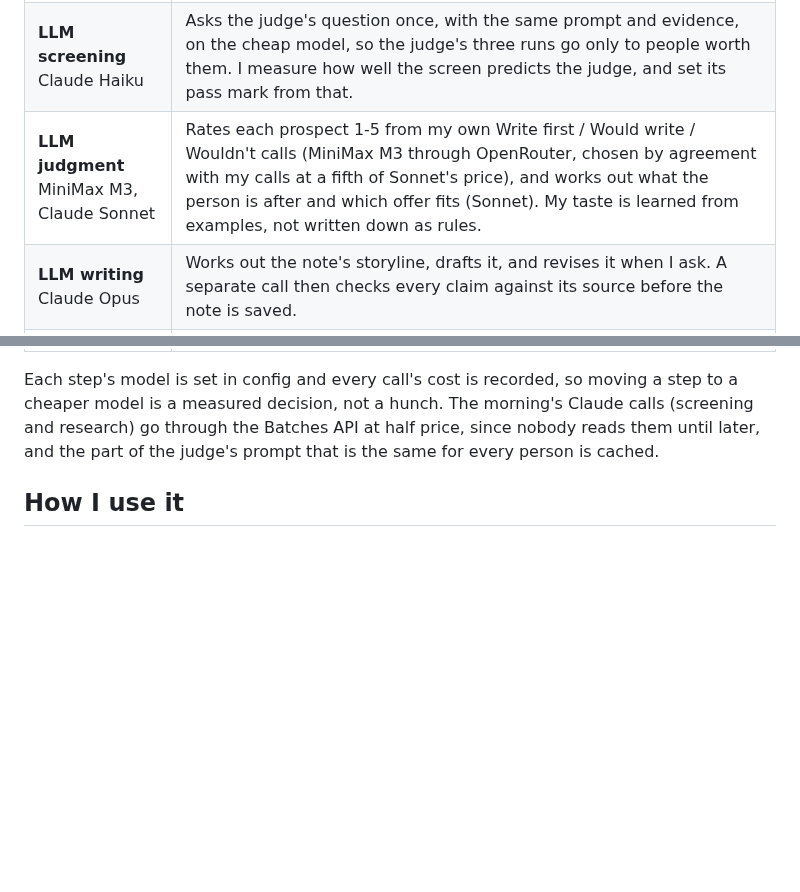
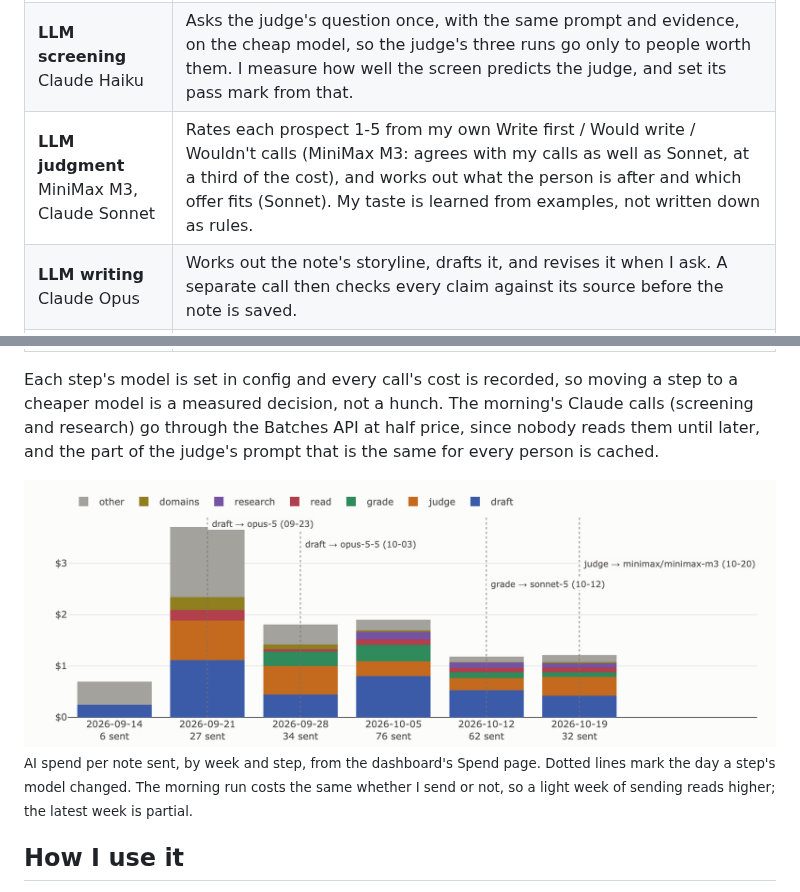
Before and after one commit to joehahn/prospect-scanner, a Markdown page: README.md, 2 parts joined by grey strips. Rendered like a GitHub page; pictures changed too: docs/images/spend-per-note.png (added); blank space fills up the shorter version.

Commit message:
README shows AI spend per note by week and step, and a shorter judge line
Adds the Spend page's per-note chart under the model table, with each model
change marked, and shortens the judge's model note to one figure that
matches the measurement page.

Co-Authored-By: Claude Opus 5.5 <noreply@anthropic.com>

```diff
--- a/README.md
+++ b/README.md
@@ -84,7 +84,7 @@ AI at all.
 |---|---|
 | **LLM reading**<br/>Claude Haiku, Sonnet | Turns Tavily search results and web pages into structured facts: keeps only real, dated events, and pulls out what a firm does, who decides, and whose boards a partner sits on. Finding a firm's own website uses Claude with Anthropic's web search tool. Pages vary endlessly, and a fixed schema keeps the output checkable. |
 | **LLM screening**<br/>Claude Haiku | Asks the judge's question once, with the same prompt and evidence, on the cheap model, so the judge's three runs go only to people worth them. I measure how well the screen predicts the judge, and set its pass mark from that. |
-| **LLM judgment**<br/>MiniMax M3, Claude Sonnet | Rates each prospect 1-5 from my own Write first / Would write / Wouldn't calls (MiniMax M3 through OpenRouter, chosen by agreement with my calls at a fifth of Sonnet's price), and works out what the person is after and which offer fits (Sonnet). My taste is learned from examples, not written down as rules. |
+| **LLM judgment**<br/>MiniMax M3, Claude Sonnet | Rates each prospect 1-5 from my own Write first / Would write / Wouldn't calls (MiniMax M3: agrees with my calls as well as Sonnet, at a third of the cost), and works out what the person is after and which offer fits (Sonnet). My taste is learned from examples, not written down as rules. |
 | **LLM writing**<br/>Claude Opus | Works out the note's storyline, drafts it, and revises it when I ask. A separate call then checks every claim against its source before the note is saved. |
 | **LLM grading**<br/>Claude Sonnet | Grades every draft as it is written, with a different model from the one that wrote it, so no model grades its own work. Are the claims on file? Does the note recite the reader's own facts back to them? Does it claim anything I never claim, break a channel rule, or point at something that isn't there? A failing draft is flagged on its card with the words that failed, and every grade is kept, so a defect rate traces back to the model and prompt that wrote the note. |
 | **AI agent**<br/>Claude Code | Runs any step when I ask in plain English. Open-ended requests need an agent that can use tools. |
@@ -95,6 +95,9 @@ step to a cheaper model is a measured decision, not a hunch. The morning's Claud
 (screening and research) go through the Batches API at half price, since nobody reads
 them until later, and the part of the judge's prompt that is the same for every person
 is cached.
+
+![AI spend per note sent, by week and step, with each model change marked](docs/images/spend-per-note.png)
+<sub>AI spend per note sent, by week and step, from the dashboard's Spend page. Dotted lines mark the day a step's model changed. The morning run costs the same whether I send or not, so a light week of sending reads higher; the latest week is partial.</sub>
 
 ## How I use it
 
```
